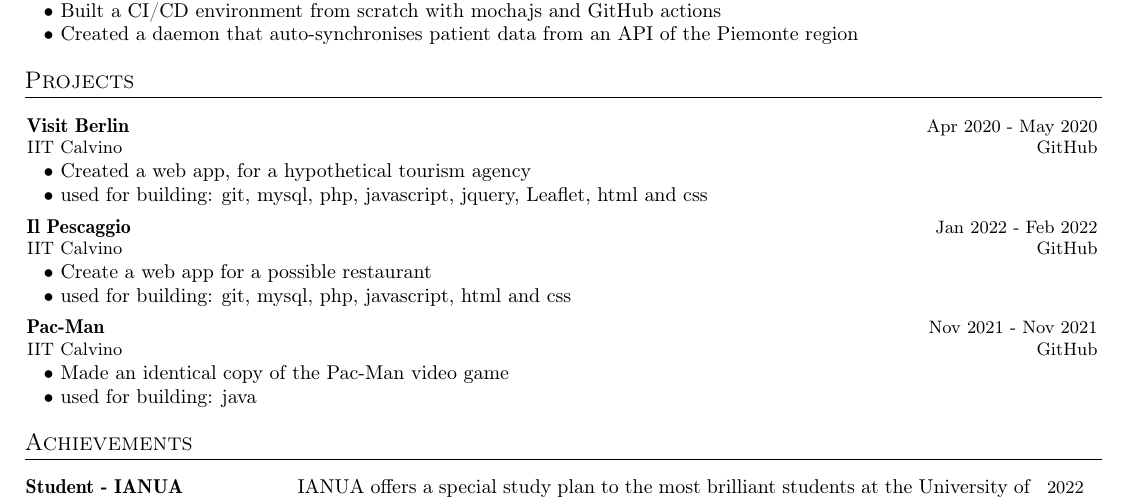
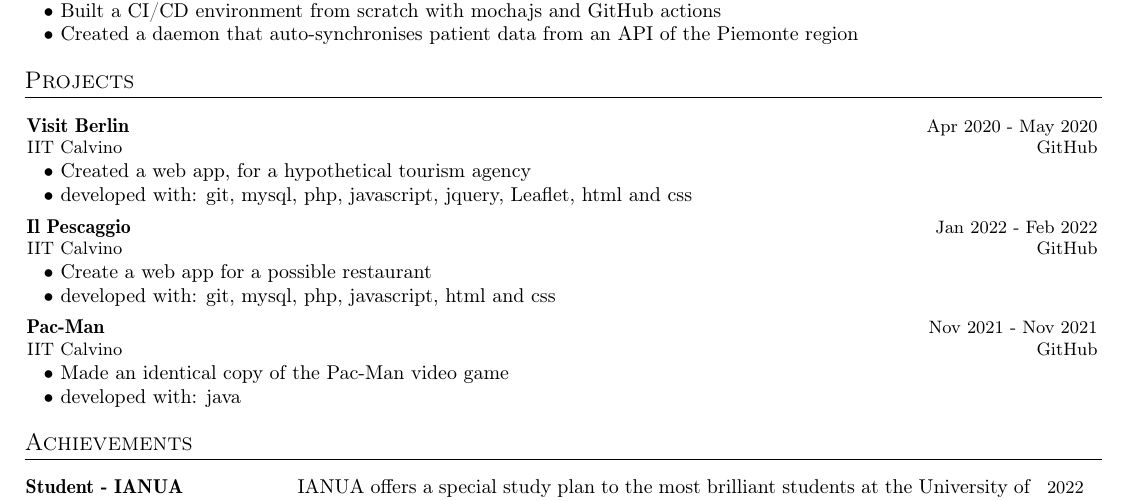
Before and after one commit to Spinny03/resume, a LaTeX CV (cv.tex): part of the page, cut so that both start at the same text. Compiled offline with pdfLaTeX.

Commit message:
minor fix

```diff
--- a/cv.tex
+++ b/cv.tex
@@ -181,7 +181,7 @@
 {\href{https://github.com/Spinny03/VisitBerlin}{GitHub}}
 \resumeItemListStart
 \item[$\bullet$] Created a web app, for a hypothetical tourism agency
-\item[$\bullet$] used for building: git, mysql, php, javascript, jquery, Leaflet, html and css
+\item[$\bullet$] developed with: git, mysql, php, javascript, jquery, Leaflet, html and css
 \resumeItemListEnd
 
 \resumeProject
@@ -191,7 +191,7 @@
 {\href{https://github.com/Spinny03/Il_Pescaggio/}{GitHub}}
 \resumeItemListStart
 \item[$\bullet$] Create a web app for a possible restaurant
-\item[$\bullet$] used for building: git, mysql, php, javascript, html and css
+\item[$\bullet$] developed with: git, mysql, php, javascript, html and css
 \resumeItemListEnd
 
 \resumeProject
@@ -201,7 +201,7 @@
 {\href{https://github.com/Spinny03/PacMan_SchoolProject}{GitHub}}
 \resumeItemListStart
 \item[$\bullet$] Made an identical copy of the Pac-Man video game
-\item[$\bullet$] used for building: java
+\item[$\bullet$] developed with: java
 \resumeItemListEnd
 
 \resumeSubHeadingListEnd
```
